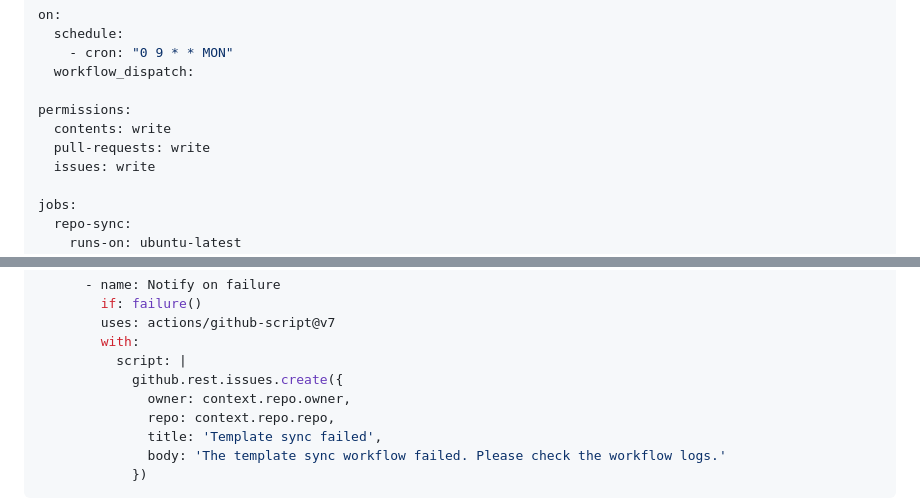
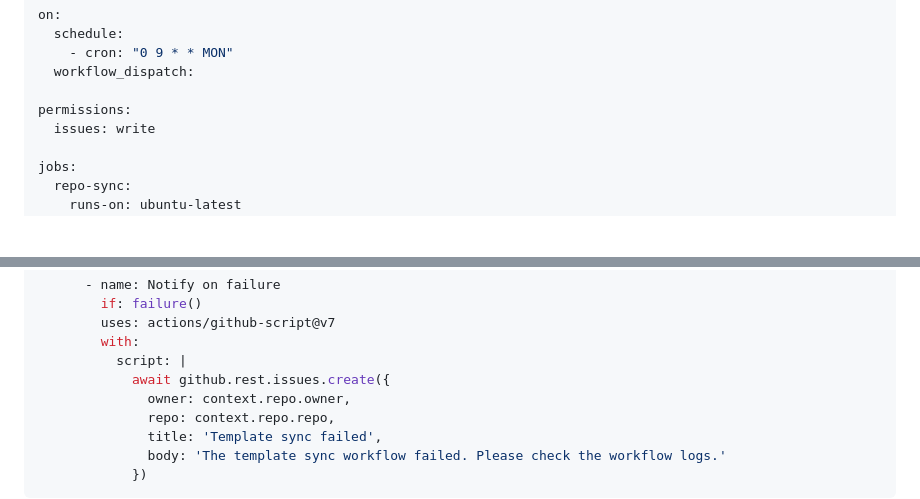
Before and after one commit to VilnaCRM-Org/user-service-infrastructure, a Markdown page: .github/TEMPLATE_SYNC_APP.md, 2 parts joined by grey strips. Drawn GitHub-style; blank space fills up the shorter version.

Commit message:
docs: tighten template sync workflow example

```diff
--- a/.github/TEMPLATE_SYNC_APP.md
+++ b/.github/TEMPLATE_SYNC_APP.md
@@ -48,8 +48,6 @@ on:
   workflow_dispatch:
 
 permissions:
-  contents: write
-  pull-requests: write
   issues: write
 
 jobs:
@@ -89,7 +87,7 @@ jobs:
         uses: actions/github-script@v7
         with:
           script: |
-            github.rest.issues.create({
+            await github.rest.issues.create({
               owner: context.repo.owner,
               repo: context.repo.repo,
               title: 'Template sync failed',
```
